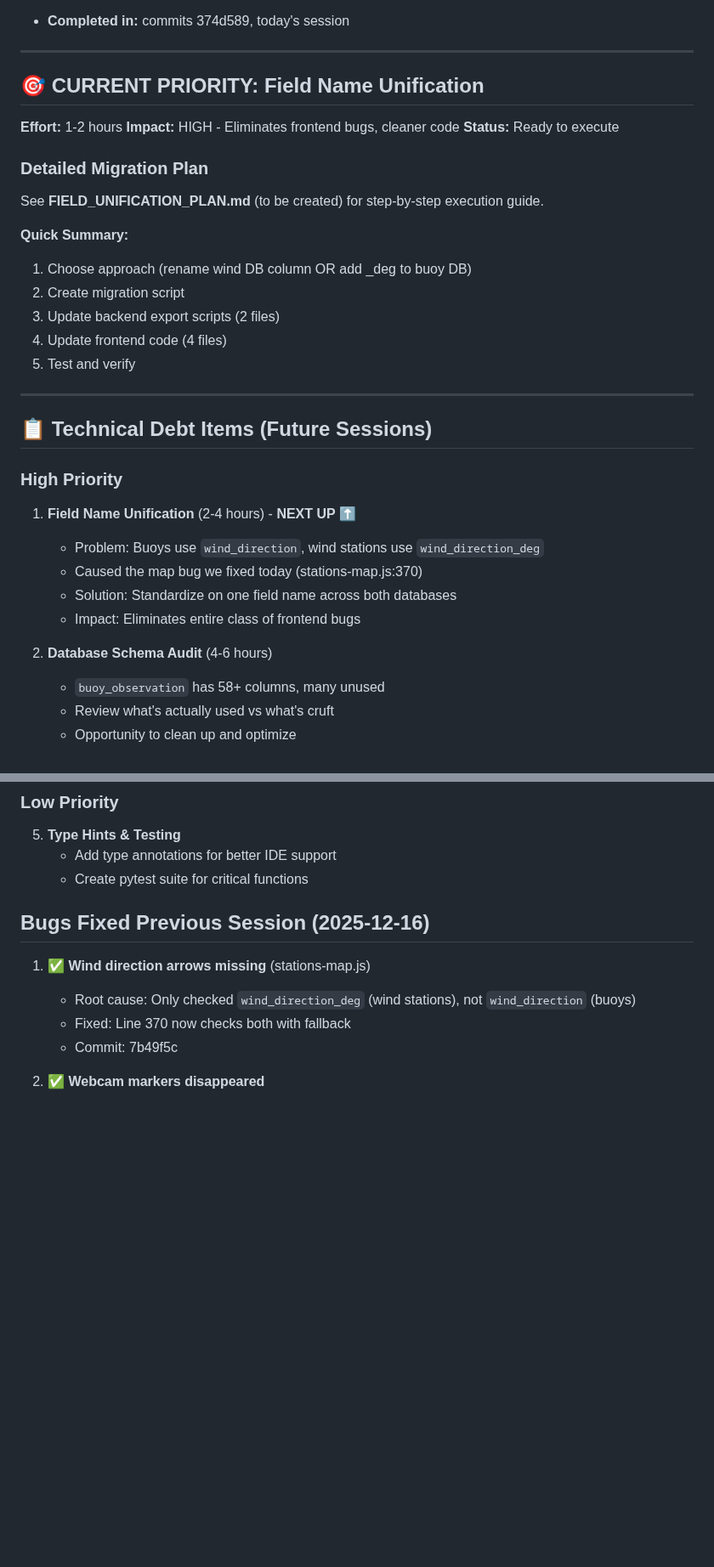
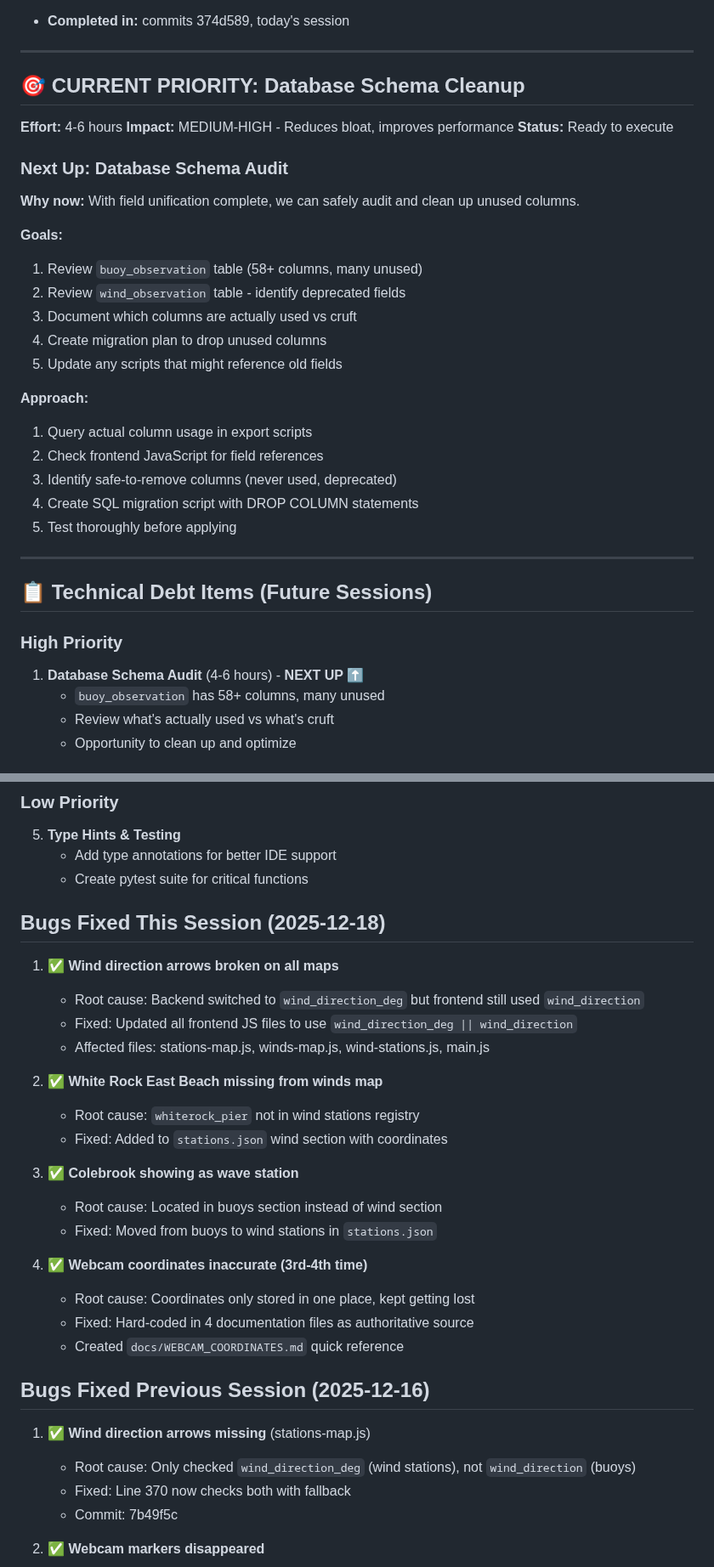
Before and after one commit to Keelando/surf-website, a Markdown page: docs/project/NEXT_SESSION.md, 2 parts joined by grey strips. Shown at 85% size. GitHub-like rendering; blank space fills up the shorter version.

Commit message:
Update NEXT_SESSION.md - field unification complete, ready for schema cleanup

```diff
--- a/docs/project/NEXT_SESSION.md
+++ b/docs/project/NEXT_SESSION.md
@@ -35,35 +68,36 @@
 
 ---
 
-## 🎯 CURRENT PRIORITY: Field Name Unification
+## 🎯 CURRENT PRIORITY: Database Schema Cleanup
 
-**Effort:** 1-2 hours
-**Impact:** HIGH - Eliminates frontend bugs, cleaner code
+**Effort:** 4-6 hours
+**Impact:** MEDIUM-HIGH - Reduces bloat, improves performance
 **Status:** Ready to execute
 
-### Detailed Migration Plan
+### Next Up: Database Schema Audit
 
-See **FIELD_UNIFICATION_PLAN.md** (to be created) for step-by-step execution guide.
+**Why now:** With field unification complete, we can safely audit and clean up unused columns.
 
-**Quick Summary:**
-1. Choose approach (rename wind DB column OR add _deg to buoy DB)
-2. Create migration script
-3. Update backend export scripts (2 files)
-4. Update frontend code (4 files)
-5. Test and verify
+**Goals:**
+1. Review `buoy_observation` table (58+ columns, many unused)
+2. Review `wind_observation` table - identify deprecated fields
+3. Document which columns are actually used vs cruft
+4. Create migration plan to drop unused columns
+5. Update any scripts that might reference old fields
+
+**Approach:**
+1. Query actual column usage in export scripts
+2. Check frontend JavaScript for field references
+3. Identify safe-to-remove columns (never used, deprecated)
+4. Create SQL migration script with DROP COLUMN statements
+5. Test thoroughly before applying
 
 ---
 
 ## 📋 Technical Debt Items (Future Sessions)
 
 ### High Priority
-1. **Field Name Unification** (2-4 hours) - **NEXT UP** ⬆️
-   - Problem: Buoys use `wind_direction`, wind stations use `wind_direction_deg`
-   - Caused the map bug we fixed today (stations-map.js:370)
-   - Solution: Standardize on one field name across both databases
-   - Impact: Eliminates entire class of frontend bugs
-
-2. **Database Schema Audit** (4-6 hours)
+1. **Database Schema Audit** (4-6 hours) - **NEXT UP** ⬆️
    - `buoy_observation` has 58+ columns, many unused
    - Review what's actually used vs what's cruft
    - Opportunity to clean up and optimize
@@ -83,6 +117,26 @@ See **FIELD_UNIFICATION_PLAN.md** (to be created) for step-by-step execution gui
 5. **Type Hints & Testing**
    - Add type annotations for better IDE support
    - Create pytest suite for critical functions
+
+## Bugs Fixed This Session (2025-12-18)
+
+1. ✅ **Wind direction arrows broken on all maps**
+   - Root cause: Backend switched to `wind_direction_deg` but frontend still used `wind_direction`
+   - Fixed: Updated all frontend JS files to use `wind_direction_deg || wind_direction`
+   - Affected files: stations-map.js, winds-map.js, wind-stations.js, main.js
+
+2. ✅ **White Rock East Beach missing from winds map**
+   - Root cause: `whiterock_pier` not in wind stations registry
+   - Fixed: Added to `stations.json` wind section with coordinates
+
+3. ✅ **Colebrook showing as wave station**
+   - Root cause: Located in buoys section instead of wind section
+   - Fixed: Moved from buoys to wind stations in `stations.json`
+
+4. ✅ **Webcam coordinates inaccurate (3rd-4th time)**
+   - Root cause: Coordinates only stored in one place, kept getting lost
+   - Fixed: Hard-coded in 4 documentation files as authoritative source
+   - Created `docs/WEBCAM_COORDINATES.md` quick reference
 
 ## Bugs Fixed Previous Session (2025-12-16)
 
```
Also changed, not shown: other parts of docs/project/NEXT_SESSION.md (+35 -2 lines).
